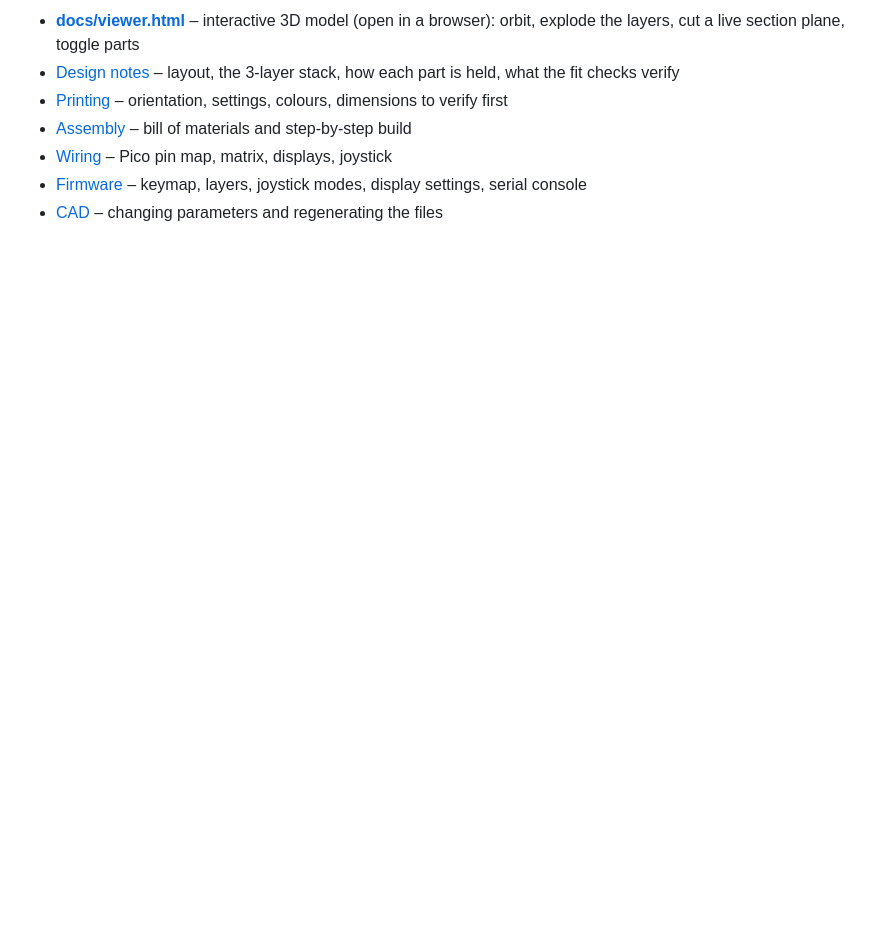
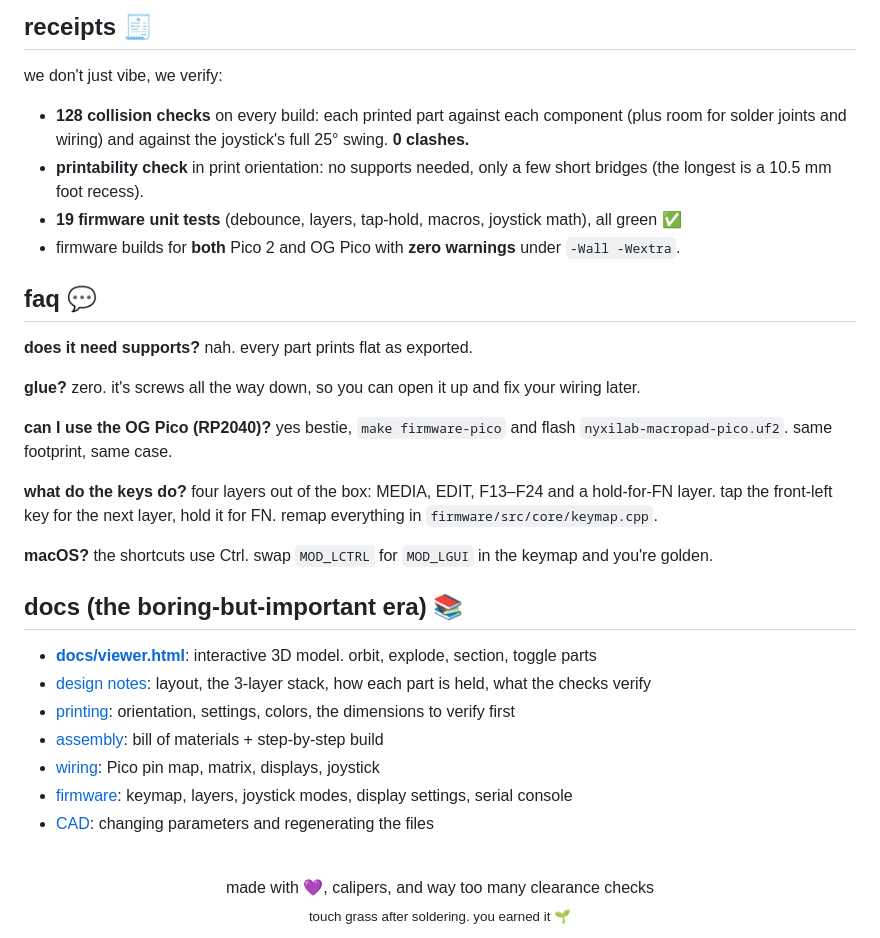
Before and after one commit to worxbend/macropad-nyxilab, a Markdown page: README.md, the part around one of its changes. GitHub-like rendering; blank space fills up the shorter version.

```diff
--- a/README.md
+++ b/README.md
@@ -67,9 +151,40 @@ The FreeCAD document is regenerated when `freecadcmd` is on your PATH (or set
 
-- **[docs/viewer.html](docs/viewer.html)** – interactive 3D model (open in a browser): orbit, explode the layers,
-  cut a live section plane, toggle parts
-- [Design notes](docs/design.md) – layout, the 3-layer stack, how each part is held, what the fit checks verify
-- [Printing](docs/printing.md) – orientation, settings, colours, dimensions to verify first
-- [Assembly](docs/assembly.md) – bill of materials and step-by-step build
-- [Wiring](docs/wiring.md) – Pico pin map, matrix, displays, joystick
-- [Firmware](firmware/README.md) – keymap, layers, joystick modes, display settings, serial console
-- [CAD](cad/README.md) – changing parameters and regenerating the files
+## receipts 🧾
+
+we don't just vibe, we verify:
+
+- **128 collision checks** on every build: each printed part against each component (plus room for
+  solder joints and wiring) and against the joystick's full 25° swing. **0 clashes.**
+- **printability check** in print orientation: no supports needed, only a few short bridges (the longest is a 10.5 mm foot recess).
+- **19 firmware unit tests** (debounce, layers, tap-hold, macros, joystick math), all green ✅
+- firmware builds for **both** Pico 2 and OG Pico with **zero warnings** under `-Wall -Wextra`.
+
+## faq 💬
+
+**does it need supports?** nah. every part prints flat as exported.
+
+**glue?** zero. it's screws all the way down, so you can open it up and fix your wiring later.
+
+**can I use the OG Pico (RP2040)?** yes bestie, `make firmware-pico` and flash `nyxilab-macropad-pico.uf2`. same footprint, same case.
+
+**what do the keys do?** four layers out of the box: MEDIA, EDIT, F13–F24 and a hold-for-FN layer.
+tap the front-left key for the next layer, hold it for FN. remap everything in `firmware/src/core/keymap.cpp`.
+
+**macOS?** the shortcuts use Ctrl. swap `MOD_LCTRL` for `MOD_LGUI` in the keymap and you're golden.
+
+## docs (the boring-but-important era) 📚
+
+- **[docs/viewer.html](docs/viewer.html)**: interactive 3D model. orbit, explode, section, toggle parts
+- [design notes](docs/design.md): layout, the 3-layer stack, how each part is held, what the checks verify
+- [printing](docs/printing.md): orientation, settings, colors, the dimensions to verify first
+- [assembly](docs/assembly.md): bill of materials + step-by-step build
+- [wiring](docs/wiring.md): Pico pin map, matrix, displays, joystick
+- [firmware](firmware/README.md): keymap, layers, joystick modes, display settings, serial console
+- [CAD](cad/README.md): changing parameters and regenerating the files
+
+<div align="center">
+<br>
+made with 💜, calipers, and way too many clearance checks
+<br>
+<sub>touch grass after soldering. you earned it 🌱</sub>
+</div>
```
Also changed, not shown: other parts of README.md (+118 -34 lines).
